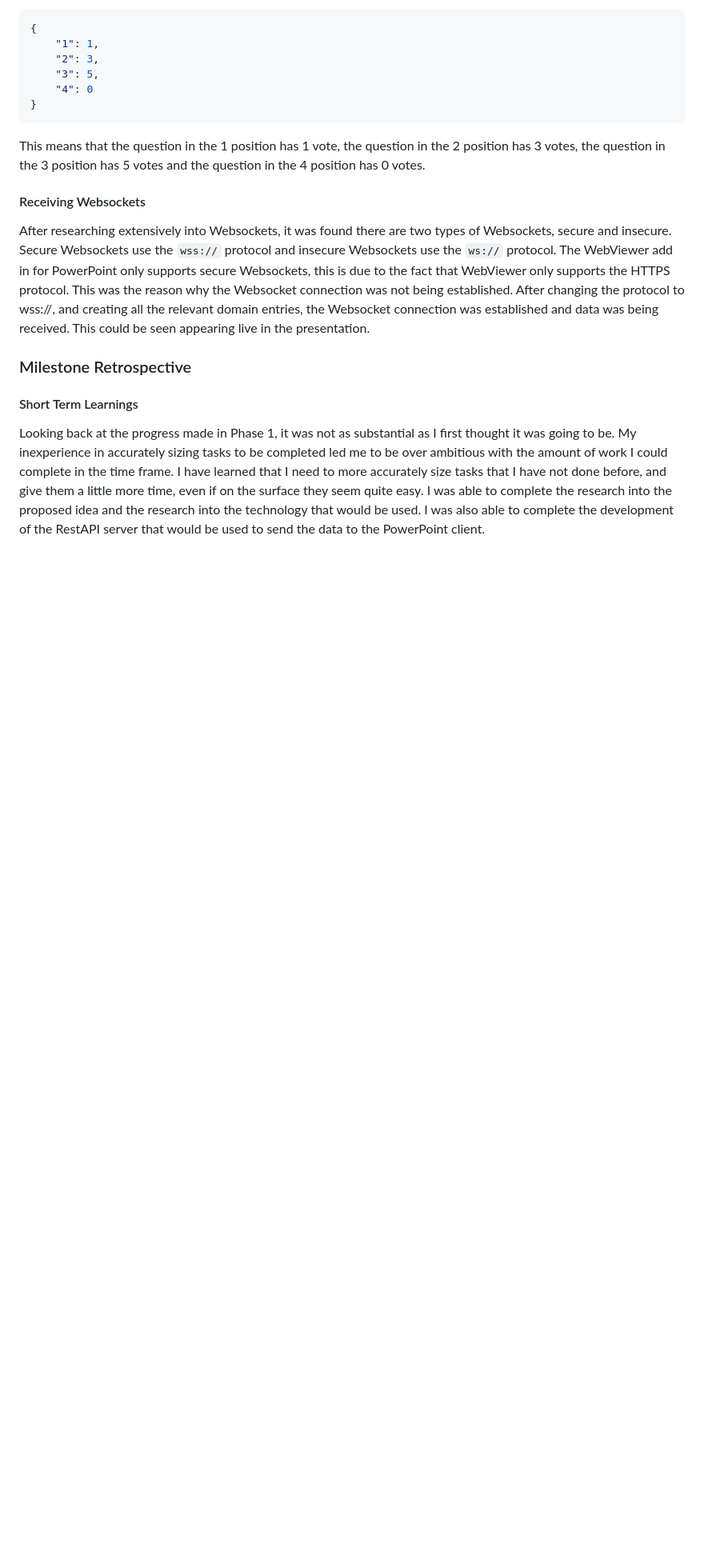
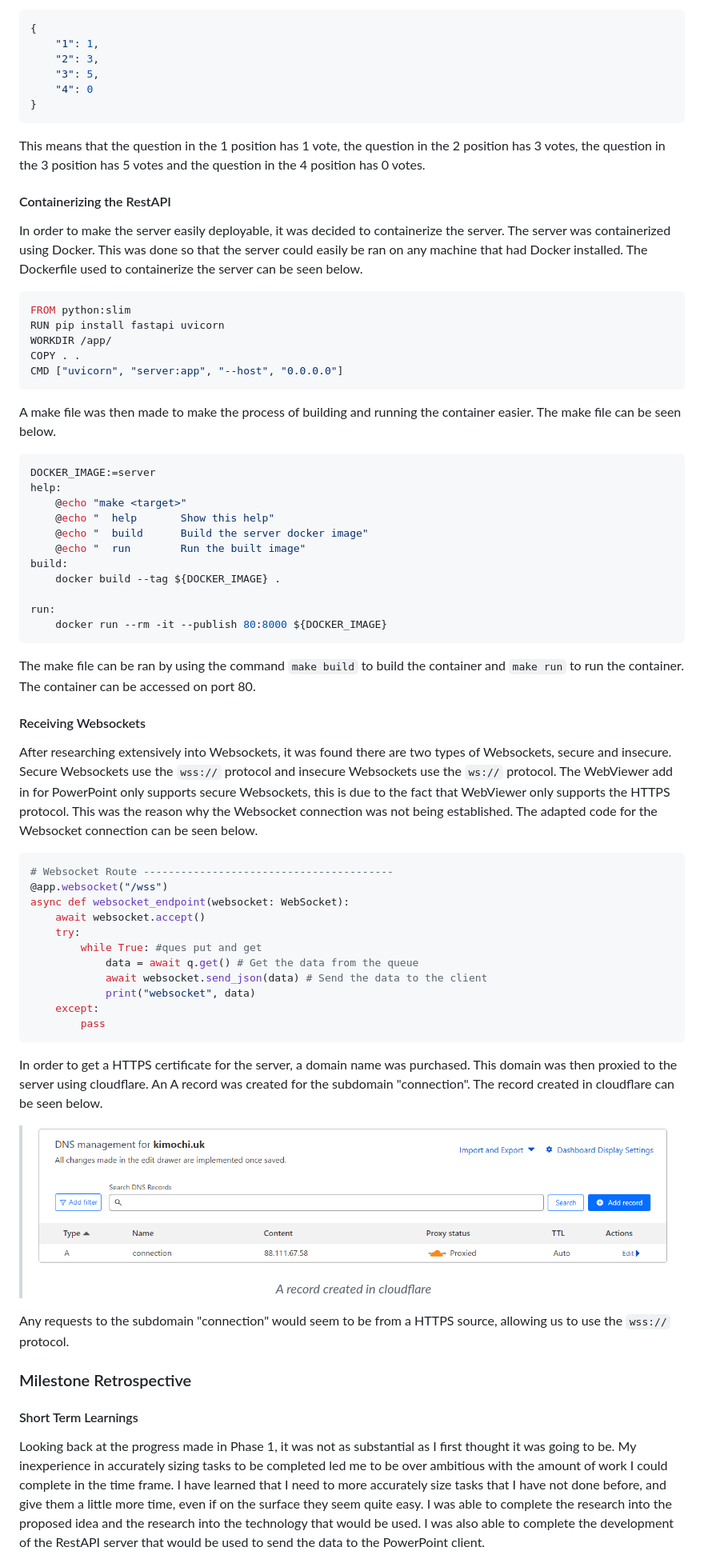
Before and after one commit to Joshua-Yuill/Votley_Final-Year-Project, a Markdown page: Docs/report.md, the part around the change printed below. Shown: that part at 80% size. Drawn GitHub-style; pictures changed too: Docs/Refrence Images/Cloudflare/DNS Record Created.png (added); blank space fills up the shorter version.

````diff
--- a/Docs/report.md
+++ b/Docs/report.md
@@ -396,9 +397,60 @@ The websocket sends the vote count to the PowerPoint client in the JSON format.
 
 This means that the question in the 1 position has 1 vote, the question in the 2 position has 3 votes, the question in the 3 position has 5 votes and the question in the 4 position has 0 votes.
 
+#### Containerizing the RestAPI
+
+In order to make the server easily deployable, it was decided to containerize the server. The server was containerized using Docker. This was done so that the server could easily be ran on any machine that had Docker installed. The Dockerfile used to containerize the server can be seen below.
+
+```dockerfile
+FROM python:slim
+RUN pip install fastapi uvicorn
+WORKDIR /app/
+COPY . .
+CMD ["uvicorn", "server:app", "--host", "0.0.0.0"]
+```
+
+A make file was then made to make the process of building and running the container easier. The make file can be seen below.
+
+```makefile
+DOCKER_IMAGE:=server
+help:
+	@echo "make <target>"
+	@echo "  help       Show this help"
+	@echo "  build      Build the server docker image"
+	@echo "  run 		Run the built image"
+build:
+	docker build --tag ${DOCKER_IMAGE} .
+
+run:
+	docker run --rm -it --publish 80:8000 ${DOCKER_IMAGE}
+```
+
+The make file can be ran by using the command `make build` to build the container and `make run` to run the container. The container can be accessed on port 80.
+
 #### Receiving Websockets
 
-After researching extensively into Websockets, it was found there are two types of Websockets, secure and insecure. Secure Websockets use the `wss://` protocol and insecure Websockets use the `ws://` protocol. The WebViewer add in for PowerPoint only supports secure Websockets, this is due to the fact that WebViewer only supports the HTTPS protocol. This was the reason why the Websocket connection was not being established. After changing the protocol to wss://, and creating all the relevant domain entries, the Websocket connection was established and data was being received. This could be seen appearing live in the presentation.
+After researching extensively into Websockets, it was found there are two types of Websockets, secure and insecure. Secure Websockets use the `wss://` protocol and insecure Websockets use the `ws://` protocol. The WebViewer add in for PowerPoint only supports secure Websockets, this is due to the fact that WebViewer only supports the HTTPS protocol. This was the reason why the Websocket connection was not being established. The adapted code for the Websocket connection can be seen below.
+
+```python
+# Websocket Route ----------------------------------------
+@app.websocket("/wss")
+async def websocket_endpoint(websocket: WebSocket):
+    await websocket.accept()
+    try:
+        while True: #ques put and get
+            data = await q.get() # Get the data from the queue
+            await websocket.send_json(data) # Send the data to the client
+            print("websocket", data)
+    except:
+        pass
+```
+
+In order to get a HTTPS certificate for the server, a domain name was purchased. This domain was then proxied to the server using cloudflare. An A record was created for the subdomain "connection". The record created in cloudflare can be seen below.
+
+> ![Cloudflare A Record](./Refrence%20Images/Cloudflare/DNS%20Record%20Created.png)
+> <p align="center"><i>A record created in cloudflare</i></p>
+
+Any requests to the subdomain "connection" would seem to be from a HTTPS source, allowing us to use the `wss://` protocol.
 
 ### Milestone Retrospective
 
````
Also changed, not shown: other parts of Docs/report.md (+7 -6 lines).
